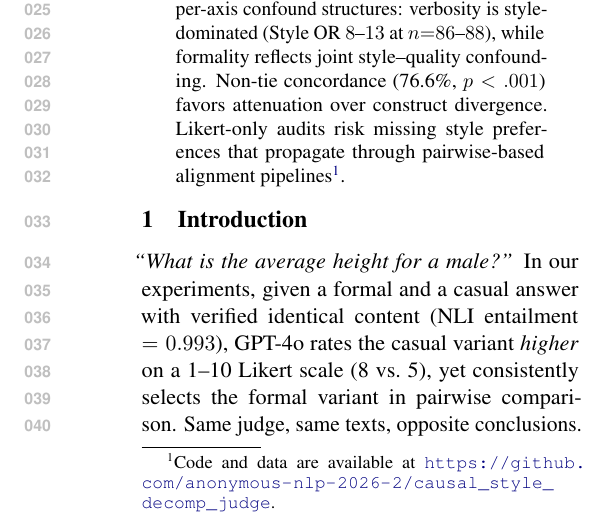
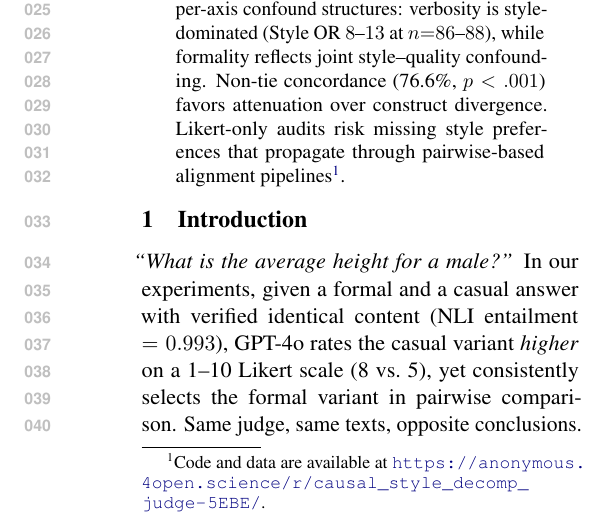
Before and after one commit to anonymous-nlp-2026-2/causal_style_decomp_judge, a LaTeX paper (paper/main.tex, which reads paper/sections/abstract.tex): part of one column of page 1 of 20, cut so that both start at the same text. Compiled offline with pdfLaTeX.

Commit message:
fix: replace GitHub repo link with anonymous.4open.science link in abstract

```diff
--- a/paper/sections/abstract.tex
+++ b/paper/sections/abstract.tex
@@ -6,5 +6,5 @@ Across four target judges and two axes (formality, verbosity), pairwise reaches
 At $n = 355$, Likert effect sizes collapse toward zero while pairwise remains stable; at $n = 330$, Likert begins detecting only the strongest effects, revealing a $3$--$4\times$ efficiency gap rather than absolute failure.
 Generalized estimating equation (GEE) decomposition shows per-axis confound structures: verbosity is style-dominated (Style OR $8$--$13$ at $n{=}86$--$88$), while formality reflects joint style--quality confounding.
 Non-tie concordance (76.6\%, $p < .001$) favors attenuation over construct divergence.
-Likert-only audits risk missing style preferences that propagate through pairwise-based alignment pipelines\footnote{Code and data are available at \url{https://github.com/anonymous-nlp-2026-2/causal_style_decomp_judge}.}.
+Likert-only audits risk missing style preferences that propagate through pairwise-based alignment pipelines\footnote{Code and data are available at \url{https://anonymous.4open.science/r/causal_style_decomp_judge-5EBE/}.}.
 \end{abstract}
```
Also changed, not shown: 1 other file.
